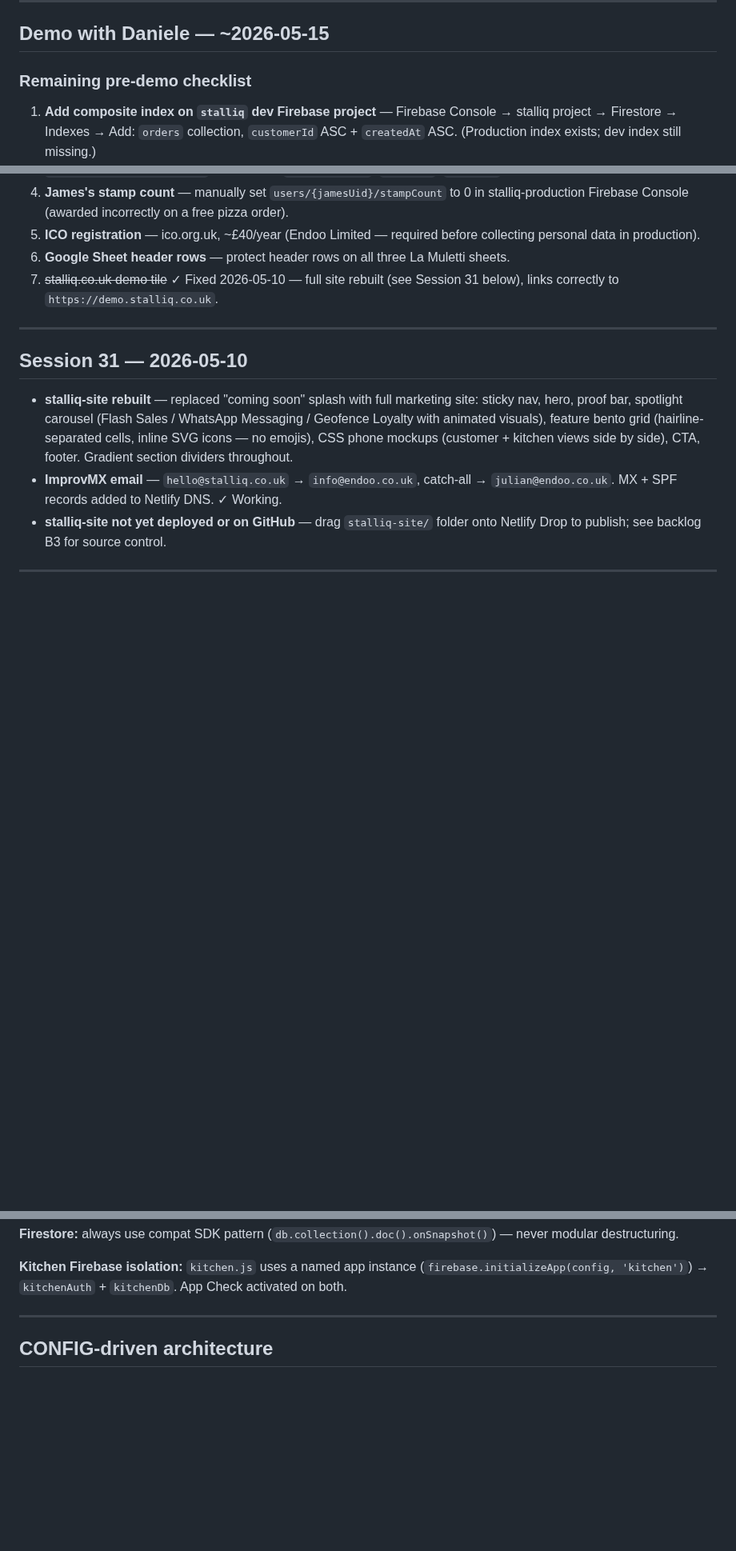
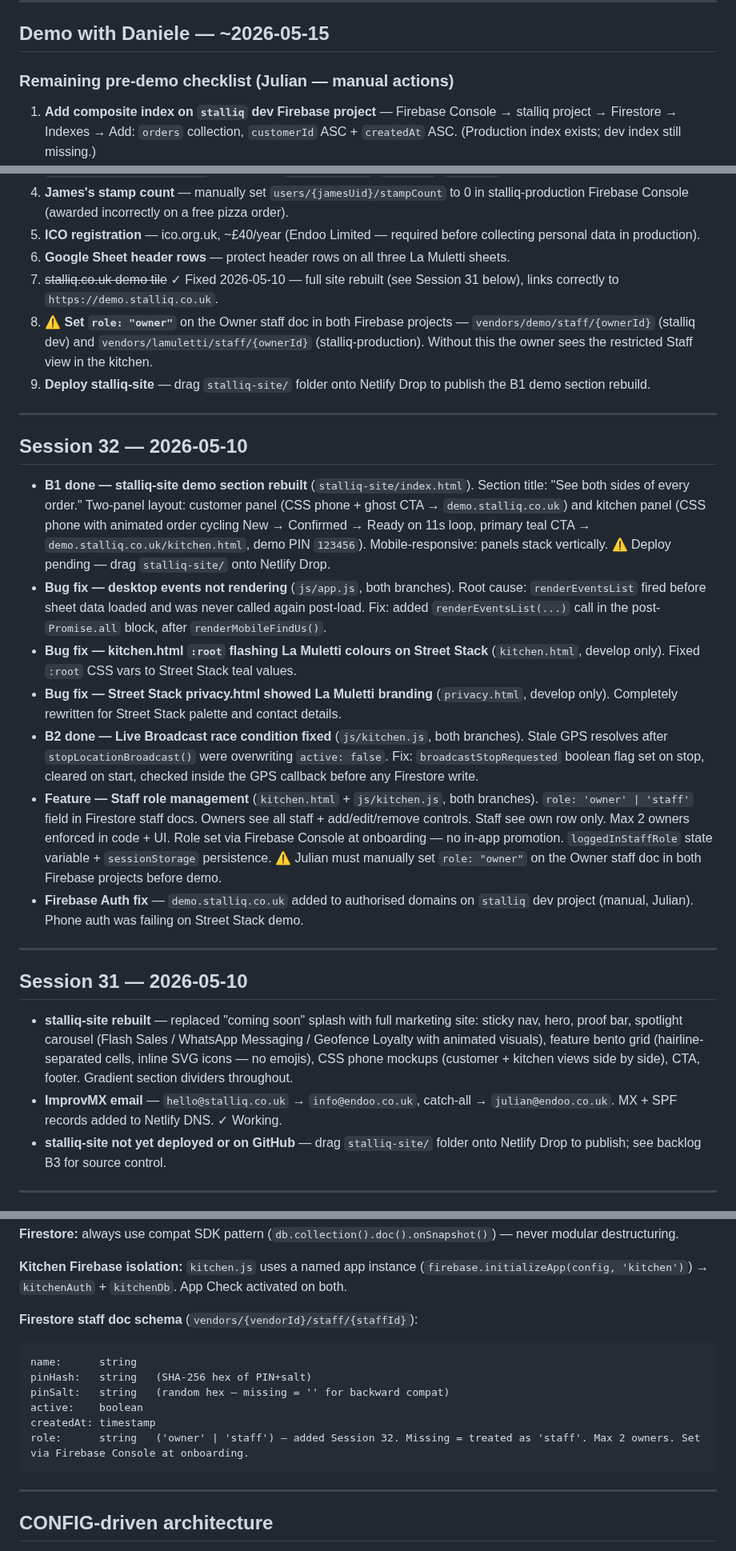
Before and after one commit to JulianBell106/lamulettipizza, a Markdown page: PROJECT.md, 3 parts joined by grey strips. Shown at 80% size. GitHub-like rendering; blank space fills up the shorter version.

````diff
--- a/PROJECT.md
+++ b/PROJECT.md
@@ -8,7 +8,7 @@ Julian (Endoo Limited) is building Stalliq — a white-label PWA food ordering p
 
 ## Demo with Daniele — ~2026-05-15
 
-### Remaining pre-demo checklist
+### Remaining pre-demo checklist (Julian — manual actions)
 1. **Add composite index on `stalliq` dev Firebase project** — Firebase Console → stalliq project → Firestore → Indexes → Add: `orders` collection, `customerId` ASC + `createdAt` ASC. (Production index exists; dev index still missing.)
 2. ~~Add image links to Street Stack menu sheet~~ ✓ Done 2026-05-09
 3. **Wipe test data on stalliq-production** — Firebase Console: delete all docs in `orders` and `users` collections. Keep `vendors/{vendorId}/staff/` (staff PINs), `kitchenStatus`, `location`, `counters`.
@@ -16,6 +16,20 @@ Julian (Endoo Limited) is building Stalliq — a white-label PWA food ordering p
 5. **ICO registration** — ico.org.uk, ~£40/year (Endoo Limited — required before collecting personal data in production).
 6. **Google Sheet header rows** — protect header rows on all three La Muletti sheets.
 7. ~~stalliq.co.uk demo tile~~ ✓ Fixed 2026-05-10 — full site rebuilt (see Session 31 below), links correctly to `https://demo.stalliq.co.uk`.
+8. ⚠️ **Set `role: "owner"`** on the Owner staff doc in both Firebase projects — `vendors/demo/staff/{ownerId}` (stalliq dev) and `vendors/lamuletti/staff/{ownerId}` (stalliq-production). Without this the owner sees the restricted Staff view in the kitchen.
+9. **Deploy stalliq-site** — drag `stalliq-site/` folder onto Netlify Drop to publish the B1 demo section rebuild.
+
+---
+
+## Session 32 — 2026-05-10
+
+- **B1 done — stalliq-site demo section rebuilt** (`stalliq-site/index.html`). Section title: "See both sides of every order." Two-panel layout: customer panel (CSS phone + ghost CTA → `demo.stalliq.co.uk`) and kitchen panel (CSS phone with animated order cycling New → Confirmed → Ready on 11s loop, primary teal CTA → `demo.stalliq.co.uk/kitchen.html`, demo PIN `123456`). Mobile-responsive: panels stack vertically. ⚠️ Deploy pending — drag `stalliq-site/` onto Netlify Drop.
+- **Bug fix — desktop events not rendering** (`js/app.js`, both branches). Root cause: `renderEventsList` fired before sheet data loaded and was never called again post-load. Fix: added `renderEventsList(...)` call in the post-`Promise.all` block, after `renderMobileFindUs()`.
+- **Bug fix — kitchen.html `:root` flashing La Muletti colours on Street Stack** (`kitchen.html`, develop only). Fixed `:root` CSS vars to Street Stack teal values.
+- **Bug fix — Street Stack privacy.html showed La Muletti branding** (`privacy.html`, develop only). Completely rewritten for Street Stack palette and contact details.
+- **B2 done — Live Broadcast race condition fixed** (`js/kitchen.js`, both branches). Stale GPS resolves after `stopLocationBroadcast()` were overwriting `active: false`. Fix: `broadcastStopRequested` boolean flag set on stop, cleared on start, checked inside the GPS callback before any Firestore write.
+- **Feature — Staff role management** (`kitchen.html` + `js/kitchen.js`, both branches). `role: 'owner' | 'staff'` field in Firestore staff docs. Owners see all staff + add/edit/remove controls. Staff see own row only. Max 2 owners enforced in code + UI. Role set via Firebase Console at onboarding — no in-app promotion. `loggedInStaffRole` state variable + `sessionStorage` persistence. ⚠️ Julian must manually set `role: "owner"` on the Owner staff doc in both Firebase projects before demo.
+- **Firebase Auth fix** — `demo.stalliq.co.uk` added to authorised domains on `stalliq` dev project (manual, Julian). Phone auth was failing on Street Stack demo.
 
 ---
 
@@ -110,6 +124,16 @@ For naming consistency with `stalliq-production`. Firebase project rename does n
 **Firestore:** always use compat SDK pattern (`db.collection().doc().onSnapshot()`) — never modular destructuring.
 
 **Kitchen Firebase isolation:** `kitchen.js` uses a named app instance (`firebase.initializeApp(config, 'kitchen')`) → `kitchenAuth` + `kitchenDb`. App Check activated on both.
+
+**Firestore staff doc schema** (`vendors/{vendorId}/staff/{staffId}`):
+```
+name:      string
+pinHash:   string   (SHA-256 hex of PIN+salt)
+pinSalt:   string   (random hex — missing = '' for backward compat)
+active:    boolean
+createdAt: timestamp
+role:      string   ('owner' | 'staff') — added Session 32. Missing = treated as 'staff'. Max 2 owners. Set via Firebase Console at onboarding.
+```
 
 ---
 
````
Also changed, not shown: other parts of PROJECT.md (+8 -8 lines).
